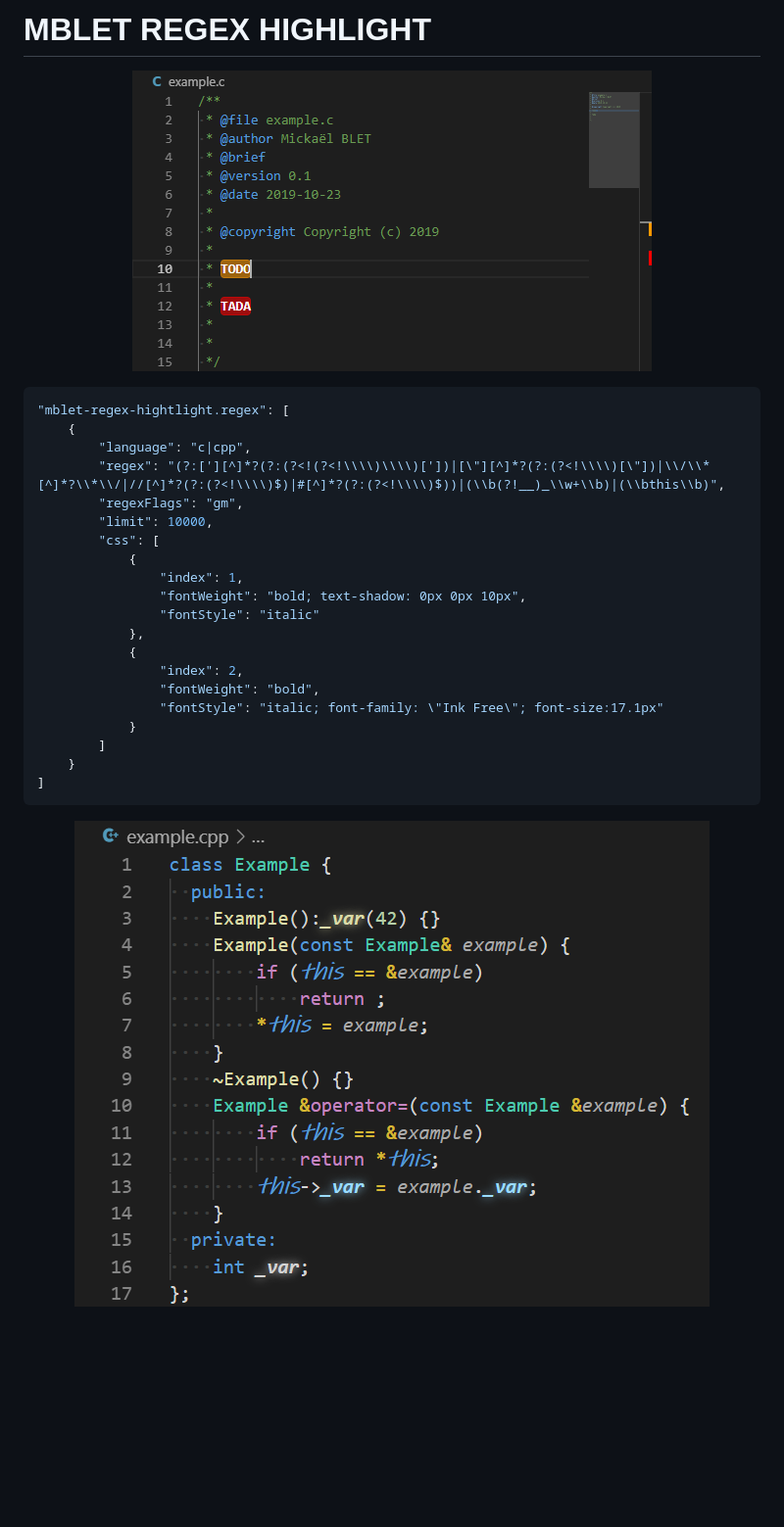
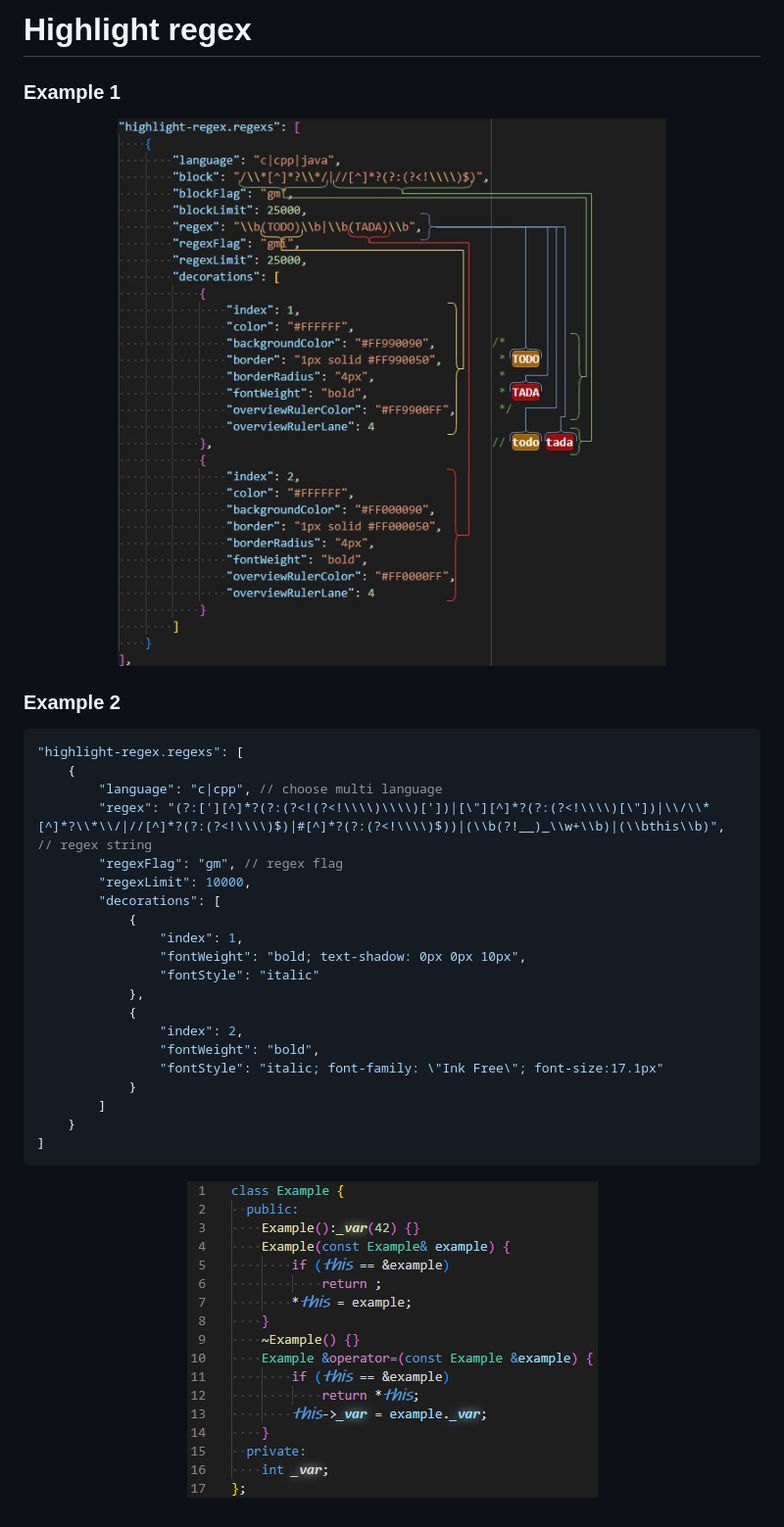
Before and after one commit to MickaelBlet/highlight-regex, a Markdown page: README.md, the part around the change. Shown at 98% size. GitHub-like rendering; pictures changed too: images/example.png (deleted), images/example1.jpg (added), images/example2.jpg (added); blank space fills up the shorter version.

````diff
--- a/README.md
+++ b/README.md
@@ -1,17 +1,19 @@
-# MBLET REGEX HIGHLIGHT
+# Highlight regex
 
+### Example 1
 <p align="center">
-  <img src="images/example.png" >
+  <img src="images/example1.jpg" >
 </p>
 
-```json
-"mblet-regex-hightlight.regex": [
+### Example 2
+```jsonc
+"highlight-regex.regexs": [
     {
-        "language": "c|cpp",
-        "regex": "(?:['][^]*?(?:(?<!(?<!\\\\)\\\\)['])|[\"][^]*?(?:(?<!\\\\)[\"])|\\/\\*[^]*?\\*\\/|//[^]*?(?:(?<!\\\\)$)|#[^]*?(?:(?<!\\\\)$))|(\\b(?!__)_\\w+\\b)|(\\bthis\\b)",
-        "regexFlags": "gm",
-        "limit": 10000,
-        "css": [
+        "language": "c|cpp", // choose multi language
+        "regex": "(?:['][^]*?(?:(?<!(?<!\\\\)\\\\)['])|[\"][^]*?(?:(?<!\\\\)[\"])|\\/\\*[^]*?\\*\\/|//[^]*?(?:(?<!\\\\)$)|#[^]*?(?:(?<!\\\\)$))|(\\b(?!__)_\\w+\\b)|(\\bthis\\b)", // regex string
+        "regexFlag": "gm", // regex flag
+        "regexLimit": 10000,
+        "decorations": [
             {
                 "index": 1,
                 "fontWeight": "bold; text-shadow: 0px 0px 10px",
@@ -28,5 +30,5 @@
 ```
 
 <p align="center">
-  <img src="images/example2.png" >
+  <img src="images/example2.jpg" >
 </p>
````
Also changed, not shown: 3 other files.
